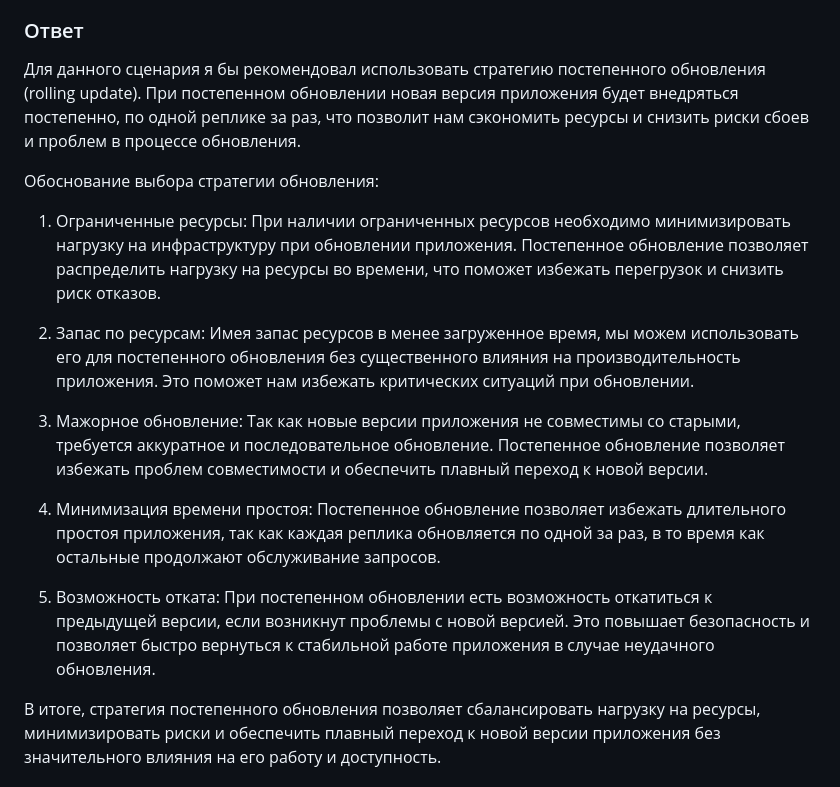
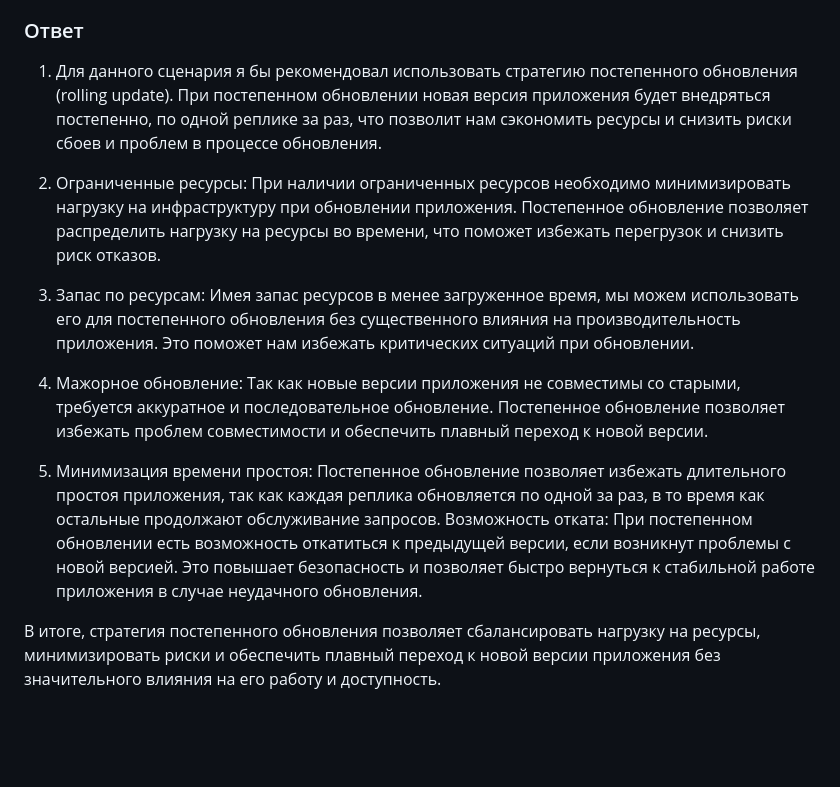
Before and after one commit to mentukov/devops-netology, a Markdown page: kuber-homeworks/3.4/README.md, the part around the change. GitHub-like rendering; blank space fills up the shorter version.

Commit message:
kuber-3.4

```diff
--- a/kuber-homeworks/3.4/README.md
+++ b/kuber-homeworks/3.4/README.md
@@ -16,19 +16,16 @@
 
 ### Ответ
 
-Для данного сценария я бы рекомендовал использовать стратегию постепенного обновления (rolling update). При постепенном обновлении новая версия приложения будет внедряться постепенно, по одной реплике за раз, что позволит нам сэкономить ресурсы и снизить риски сбоев и проблем в процессе обновления.
+1. Для данного сценария я бы рекомендовал использовать стратегию постепенного обновления (rolling update). При постепенном обновлении новая версия приложения будет внедряться постепенно, по одной реплике за раз, что позволит нам сэкономить ресурсы и снизить риски сбоев и проблем в процессе обновления.
 
-Обоснование выбора стратегии обновления:
+2. Ограниченные ресурсы: При наличии ограниченных ресурсов необходимо минимизировать нагрузку на инфраструктуру при обновлении приложения. Постепенное обновление позволяет распределить нагрузку на ресурсы во времени, что поможет избежать перегрузок и снизить риск отказов.
 
-1. Ограниченные ресурсы: При наличии ограниченных ресурсов необходимо минимизировать нагрузку на инфраструктуру при обновлении приложения. Постепенное обновление позволяет распределить нагрузку на ресурсы во времени, что поможет избежать перегрузок и снизить риск отказов.
+3. Запас по ресурсам: Имея запас ресурсов в менее загруженное время, мы можем использовать его для постепенного обновления без существенного влияния на производительность приложения. Это поможет нам избежать критических ситуаций при обновлении.
 
-2. Запас по ресурсам: Имея запас ресурсов в менее загруженное время, мы можем использовать его для постепенного обновления без существенного влияния на производительность приложения. Это поможет нам избежать критических ситуаций при обновлении.
+4. Мажорное обновление: Так как новые версии приложения не совместимы со старыми, требуется аккуратное и последовательное обновление. Постепенное обновление позволяет избежать проблем совместимости и обеспечить плавный переход к новой версии.
 
-3. Мажорное обновление: Так как новые версии приложения не совместимы со старыми, требуется аккуратное и последовательное обновление. Постепенное обновление позволяет избежать проблем совместимости и обеспечить плавный переход к новой версии.
-
-4. Минимизация времени простоя: Постепенное обновление позволяет избежать длительного простоя приложения, так как каждая реплика обновляется по одной за раз, в то время как остальные продолжают обслуживание запросов.
-
-5. Возможность отката: При постепенном обновлении есть возможность откатиться к предыдущей версии, если возникнут проблемы с новой версией. Это повышает безопасность и позволяет быстро вернуться к стабильной работе приложения в случае неудачного обновления.
+5. Минимизация времени простоя: Постепенное обновление позволяет избежать длительного простоя приложения, так как каждая реплика обновляется по одной за раз, в то время как остальные продолжают обслуживание запросов.
+Возможность отката: При постепенном обновлении есть возможность откатиться к предыдущей версии, если возникнут проблемы с новой версией. Это повышает безопасность и позволяет быстро вернуться к стабильной работе приложения в случае неудачного обновления.
 
 В итоге, стратегия постепенного обновления позволяет сбалансировать нагрузку на ресурсы, минимизировать риски и обеспечить плавный переход к новой версии приложения без значительного влияния на его работу и доступность.
 
```
